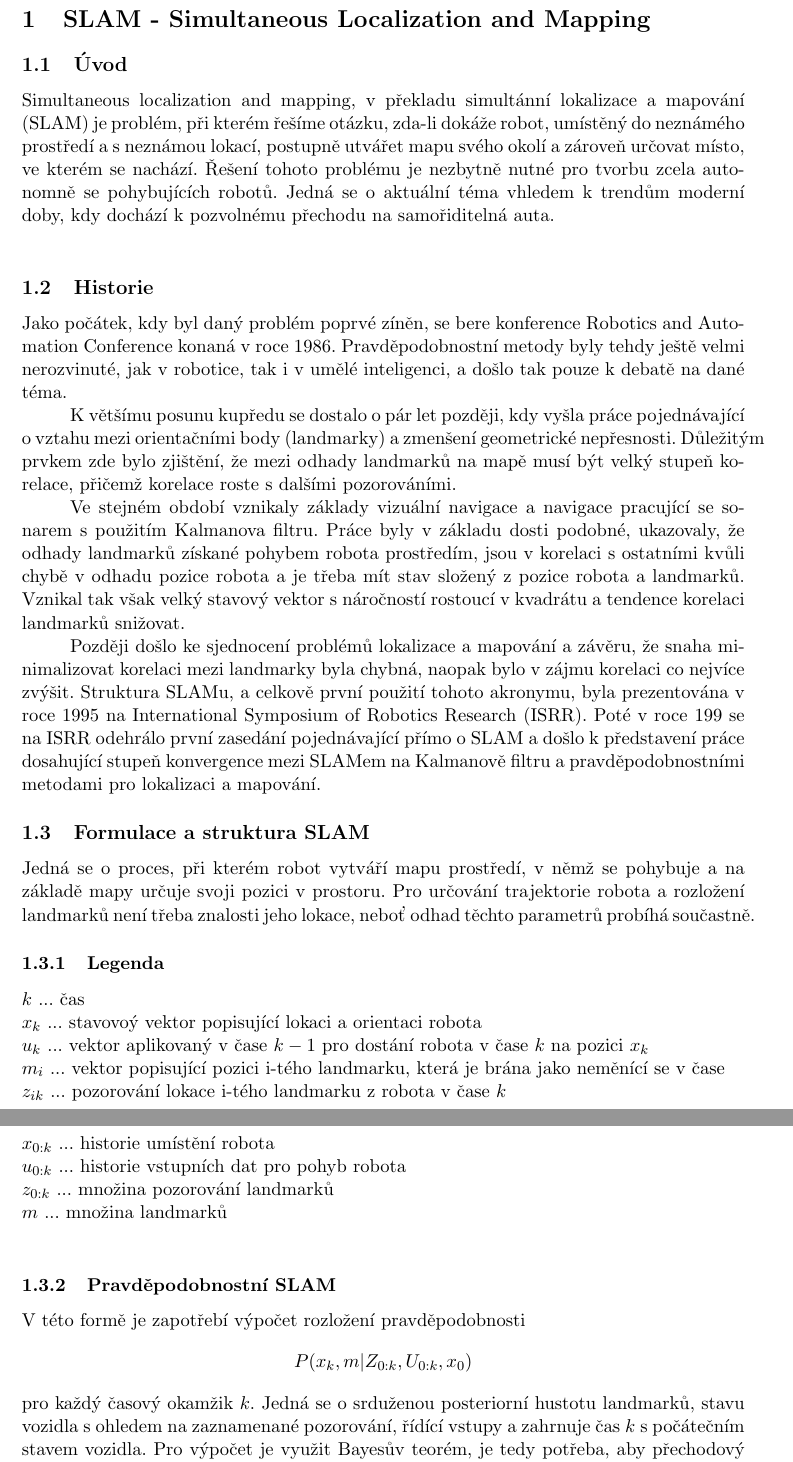
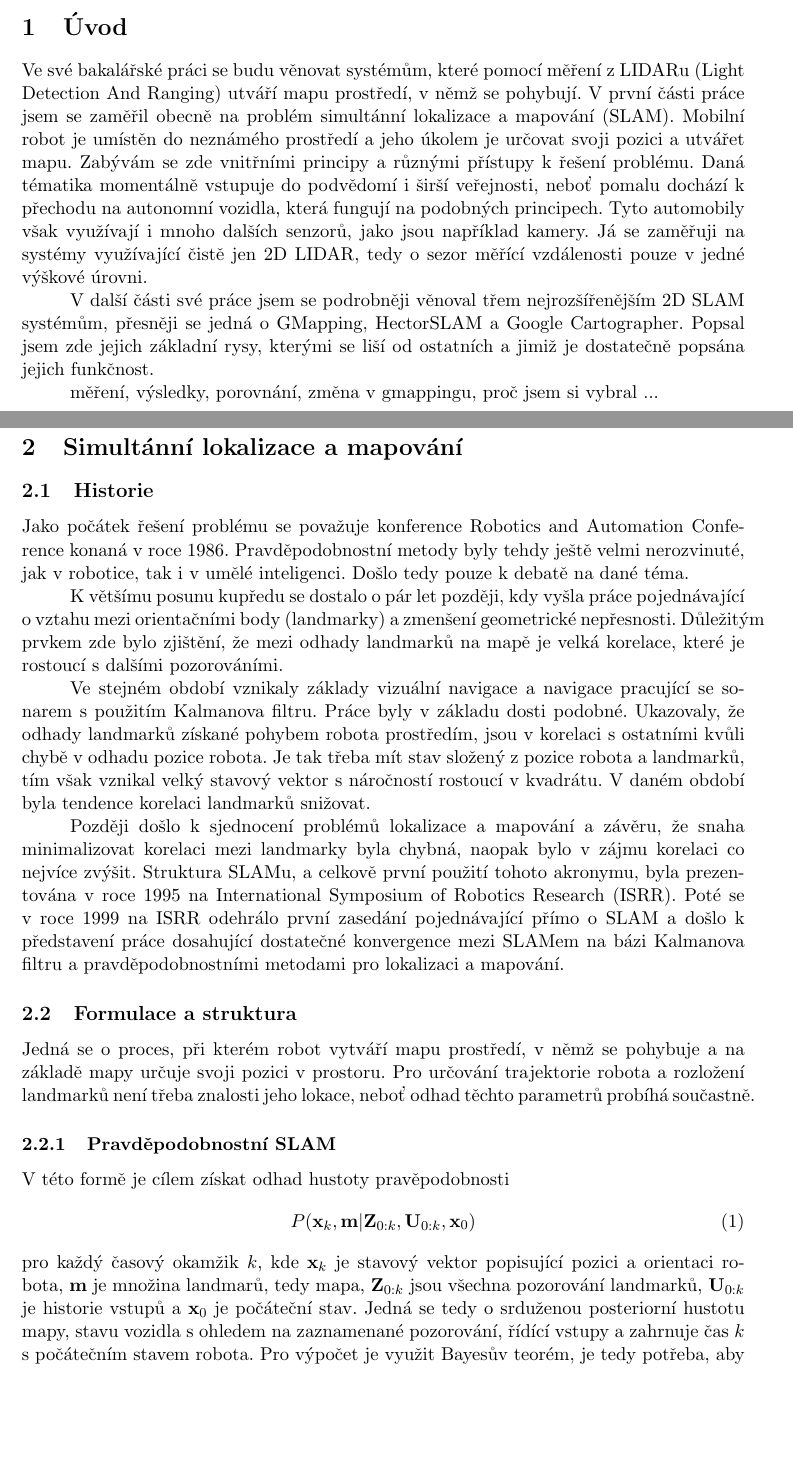
Before and after one commit to KuhajdaLu/projekt4, a LaTeX document (bakalarka/bakalarka.tex): two parts of pages 4 and 5 of 19, joined at a grey line, cut at the place of the change, the shorter picture padded with empty space. The pictures show the PDF file bakalarka/bakalarka.pdf that the author committed with the source.

Commit message:
Processed to 2.4.1

```diff
--- a/bakalarka/bakalarka.tex
+++ b/bakalarka/bakalarka.tex
@@ -44,29 +44,38 @@
 
 
 
-\section{SLAM - Simultaneous Localization and Mapping}
-
-\subsection{Úvod}
-Simultaneous localization and mapping, v překladu simultánní lokalizace a mapování (SLAM) je problém, při kterém řešíme otázku, zda-li dokáže robot, umístěný do neznámého prostředí a s neznámou lokací, postupně utvářet mapu svého okolí a zároveň určovat místo, ve kterém se nachází. Řešení tohoto problému je nezbytně nutné pro tvorbu zcela autonomně se pohybujících robotů. Jedná se o aktuální téma vhledem k trendům moderní doby, kdy dochází k pozvolnému přechodu na samořiditelná auta. \\
 
 
+\section{Úvod}
+Ve své bakalářské práci se budu věnovat systémům, které pomocí měření z LIDARu (Light Detection And Ranging) utváří mapu prostředí, v němž se pohybují. V první části práce jsem se zaměřil obecně na problém simultánní lokalizace a mapování (SLAM). Mobilní robot je umístěn do neznámého prostředí a jeho úkolem je určovat svoji pozici a utvářet mapu. Zabývám se zde vnitřními principy a různými přístupy k řešení problému. Daná tématika momentálně vstupuje do podvědomí i širší veřejnosti, neboť pomalu dochází k přechodu na autonomní vozidla, která fungují na podobných principech. Tyto automobily však využívají i mnoho dalších senzorů, jako jsou například kamery. Já se zaměřuji na systémy využívající čistě jen 2D LIDAR, tedy o sezor měřící vzdálenosti pouze v jedné výškové úrovni.\\
+\indent V další části své práce jsem se podrobněji věnoval třem nejrozšířenějším 2D SLAM systémům, přesněji se jedná o GMapping, HectorSLAM a Google Cartographer. Popsal jsem zde jejich základní rysy, kterými se liší od ostatních a jimiž je dostatečně popsána jejich funkčnost. \\
+\indent měření, výsledky, porovnání, změna v gmappingu, proč jsem si vybral ...
+
+\newpage
+
+\section{Simultánní lokalizace a mapování}
+
 \subsection{Historie}
-Jako počátek, kdy byl daný problém poprvé zíněn, se bere konference Robotics and Automation Conference konaná v roce 1986. Pravděpodobnostní metody byly tehdy ještě velmi nerozvinuté, jak v robotice, tak i v umělé inteligenci, a došlo tak pouze k debatě na dané téma.\\
-\indent K většímu posunu kupředu se dostalo o pár let později, kdy vyšla práce pojednávající o vztahu mezi orientačními body (landmarky) a zmenšení geometrické nepřesnosti. Důležitým prvkem zde bylo zjištění, že mezi odhady landmarků na mapě musí být velký stupeň korelace, přičemž korelace roste s dalšími pozorováními.\\
-\indent Ve stejném období vznikaly základy vizuální navigace a navigace pracující se sonarem s použitím Kalmanova filtru. Práce byly v základu dosti podobné, ukazovaly, že odhady landmarků získané pohybem robota prostředím, jsou v korelaci s ostatními kvůli chybě v odhadu pozice robota a je třeba mít stav složený z pozice robota a landmarků. Vznikal tak však velký stavový vektor s náročností rostoucí v kvadrátu a tendence korelaci landmarků snižovat.\\
-\indent Později došlo ke sjednocení problémů lokalizace a mapování a závěru, že snaha minimalizovat korelaci mezi landmarky byla chybná, naopak bylo v zájmu korelaci co nejvíce zvýšit. Struktura SLAMu, a celkově první použití tohoto akronymu, byla prezentována v roce 1995 na International Symposium of Robotics Research (ISRR). Poté v roce 199 se na ISRR odehrálo první zasedání pojednávající přímo o SLAM a došlo k představení práce dosahující stupeň konvergence mezi SLAMem na Kalmanově filtru a pravděpodobnostními metodami pro lokalizaci a mapování.
+Jako počátek řešení problému se považuje konference Robotics and Automation Conference konaná v roce 1986. Pravděpodobnostní metody byly tehdy ještě velmi nerozvinuté, jak v robotice, tak i v umělé inteligenci. Došlo tedy pouze k debatě na dané téma.\\
+\indent K většímu posunu kupředu se dostalo o pár let později, kdy vyšla práce pojednávající o vztahu mezi orientačními body (landmarky) a zmenšení geometrické nepřesnosti. Důležitým prvkem zde bylo zjištění, že mezi odhady landmarků na mapě je velká korelace, které je rostoucí s dalšími pozorováními.\\
+\indent Ve stejném období vznikaly základy vizuální navigace a navigace pracující se sonarem s použitím Kalmanova filtru. Práce byly v základu dosti podobné. Ukazovaly, že odhady landmarků získané pohybem robota prostředím, jsou v korelaci s ostatními kvůli chybě v odhadu pozice robota. Je tak třeba mít stav složený z pozice robota a landmarků, tím však vznikal velký stavový vektor s náročností rostoucí v kvadrátu. V daném období byla tendence korelaci landmarků snižovat.\\
+\indent Později došlo k sjednocení problémů lokalizace a mapování a závěru, že snaha minimalizovat korelaci mezi landmarky byla chybná, naopak bylo v zájmu korelaci co nejvíce zvýšit. Struktura SLAMu, a celkově první použití tohoto akronymu, byla prezentována v roce 1995 na International Symposium of Robotics Research (ISRR). Poté se v roce 1999 na ISRR odehrálo první zasedání pojednávající přímo o SLAM a došlo k představení práce dosahující dostatečné konvergence mezi SLAMem na bázi Kalmanova filtru a pravděpodobnostními metodami pro lokalizaci a mapování.
 
 
-\subsection{Formulace a struktura SLAM}
+\subsection{Formulace a struktura}
 Jedná se o proces, při kterém robot vytváří mapu prostředí, v němž se pohybuje a na základě mapy určuje svoji pozici v prostoru. Pro určování trajektorie robota a rozložení landmarků není třeba znalosti jeho lokace, neboť odhad těchto parametrů probíhá součastně.
 
-\subsubsection{Legenda}
-$k$ ... čas\\
-$x_k$ ... stavovoý vektor popisující lokaci a orientaci robota\\
-$u_k$ ... vektor aplikovaný v čase $k-1$ pro dostání robota v čase $k$ na pozici $x_k$\\
-$m_i$ ... vektor popisující pozici i-tého landmarku, která je brána jako neměnící se v čase\\
-$z_{ik}$ ... pozorování lokace i-tého landmarku z robota v čase $k$\\
-$x_{0:k}$ ... historie umístění robota\\
-$u_{0:k}$ ... historie vstupních dat pro pohyb robota\\
-$z_{0:k}$ ... množina pozorování landmarků\\
-$m$ ... množina landmarků\\
+\subsubsection{Pravděpodobnostní SLAM}
+V této formě je cílem získat odhad hustoty pravěpodobnosti
+\begin{equation}
+	P(\textbf{x}_k,\textbf{m}|\textbf{Z}_{0:k},\textbf{U}_{0:k},\textbf{x}_0)
+\end{equation}
+pro každý časový okamžik ${k}$, kde $\textbf{x}_k$ je stavový vektor popisující pozici a orientaci robota, $\textbf{m}$ je množina landmarů, tedy mapa, $\textbf{Z}_{0:k}$ jsou všechna pozorování landmarků, $\textbf{U}_{0:k}$ je historie vstupů a $\textbf{x}_0$ je počáteční stav. Jedná se tedy o srduženou posteriorní hustotu mapy, stavu vozidla s ohledem na zaznamenané pozorování, řídící vstupy a zahrnuje čas ${k}$ s počátečním stavem robota. Pro výpočet je využit Bayesův teorém, je tedy potřeba, aby pohybový model a model pozorování popisovaly vliv vstupního řízení a pozorování.\\
+\indent Model pozorování popisuje pravděpodobnost zisku pozorování $\textbf{z}_k$, pokud známe polohu vozidla a landmarků.
+\begin{equation}
+	P(\textbf{z}_k|\textbf{x}_k,\textbf{m})
+\end{equation}
+\indent Model pohybu vozidla může být popsán jako stavový přechodový model. \\Předpokládáme přechodový stav jako Markovův proces, při kterém následující stav $\textbf{x}_k$ je závislý pouze na předchozím stavu $\textbf{x}_{k-1}$ a aplikovaném řízení $\textbf{u}_k$ a není tak závislý ani na mapě, ani na pozorování.
+\begin{equation}
+	P(\textbf{x}_k|\textbf{x}_{k-1},\textbf{u}_k)
+\end{equation}
@@ -73,12 +93 @@ $m$ ... množina landmarků\\
 
-\subsubsection{Pravděpodobnostní SLAM}
-V této formě je zapotřebí výpočet rozložení pravděpodobnosti
-$$P(x_k,m|Z_{0:k},U_{0:k},x_0)$$
-pro každý časový okamžik ${k}$. Jedná se o srduženou posteriorní hustotu landmarků, stavu vozidla s ohledem na zaznamenané pozorování, řídící vstupy a zahrnuje čas ${k}$ s počátečním stavem vozidla. Pro výpočet je využit Bayesův teorém, je tedy potřeba, aby přechodový stavový model a model pozorování popisovaly vliv vstupního řízení a pozorování.\\
-\indent Model pozorování popisuje pravděpodobnost zisku pozorování $z_k$, pokud známe polohu vozidla a landmarků.
-$$P(z_k|x_k,m)$$
-\indent Model pohybu vozidla může být popsán jako stavový přechodový model. Předpokládáme přechodový stav jako Markovův proces, při kterém následující stav $x_k$ je závislý pouze na předchozím stavu $x_{k-1}$ a aplikovaném řízení $u_k$ a není tak závislý ani na mapě, ani na pozorování.
-$$P(x_k|x_{k-1},u_k)$$
-Máme tak implementaci ve dvoustupňové rekurzivní formě korekce předpovědí.\\
-Aktualizace času:
-$$P(x_k,m|Z_{0:k-1},U_{0:k},x_0)=\int P(x_k|x_{k-1},u_k)\times P(x_{k-1},m|Z_{0:k-1},U_{0:k-1},x_0)dx_{k-1}$$
@@ -87,4 +97,3 @@ $$P(x_k,m|Z_{0:k},U_{0:k},x_0)=\frac{P(z_k|x_k,m)P(x_k,m|Z_{0:k-1},U_{0:k},x_0)}
+	P(\textbf{x}_k,\textbf{m}|\textbf{z}_k)\neq P(\textbf{x}_k|\textbf{z}_k)P(\textbf{m}|\textbf{z}_k),
+\end{equation}
 
-\subsubsection{Struktura pravděpodobnostního SLAMu}
-Model pozorování udává závislost polohy vozidla a pozování landmarků, sdružená posteriorní pravděpodobnost nemůže být klasicky rozdělena stylem
-$$P(x_k,m|z_k)\neq P(x_k|z_k)P(m|z_k),$$
@@ -102 +109,0 @@ Popis pohybu vozidla:
-$$P(x_k|x_{k-1},u_k)\leftrightarrow x_k=f(x_{k-1},u_k)+w_k$$
@@ -105,0 +111 @@ $Q_k$ ... kovariance\\
+\begin{equation}
@@ -127,4 +133,0 @@ x_k-\hat{x}_k\\m-\hat{m}_k
-\end{pmatrix} \begin{pmatrix}
-x_k-\hat{x}_k\\m-\hat{m}_k
-\end{pmatrix}^T |Z_{0:k}
-\end{bmatrix}$$\\
@@ -130,0 +143,2 @@ x_k-\hat{x}_k\\m-\hat{m}_k
+	\end{bmatrix}
+\end{equation}
```
Also changed, not shown: bakalarka/bakalarka.pdf, bakalarka/bakalarka.tex (80 more changed lines), 4 other files.
